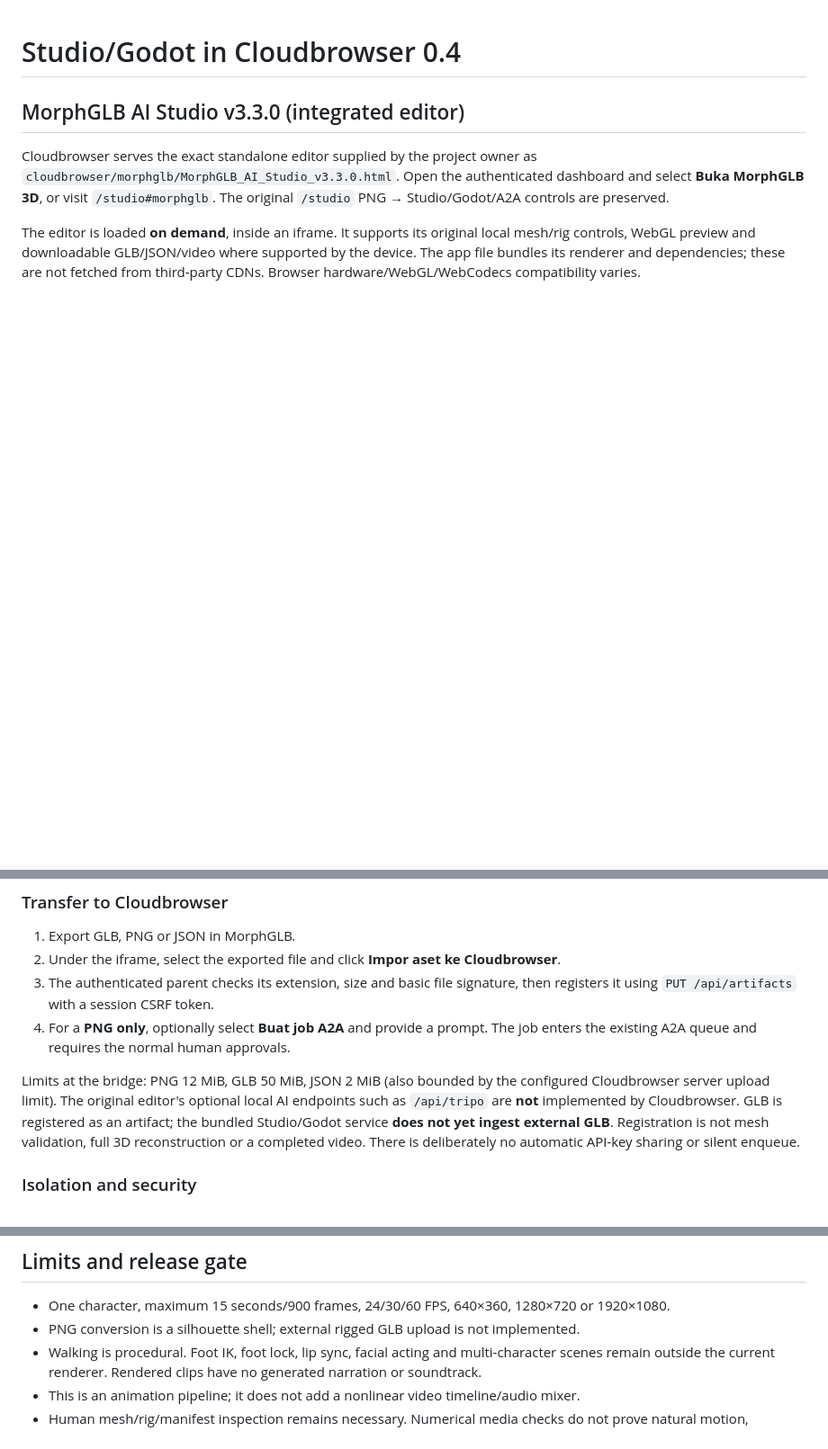
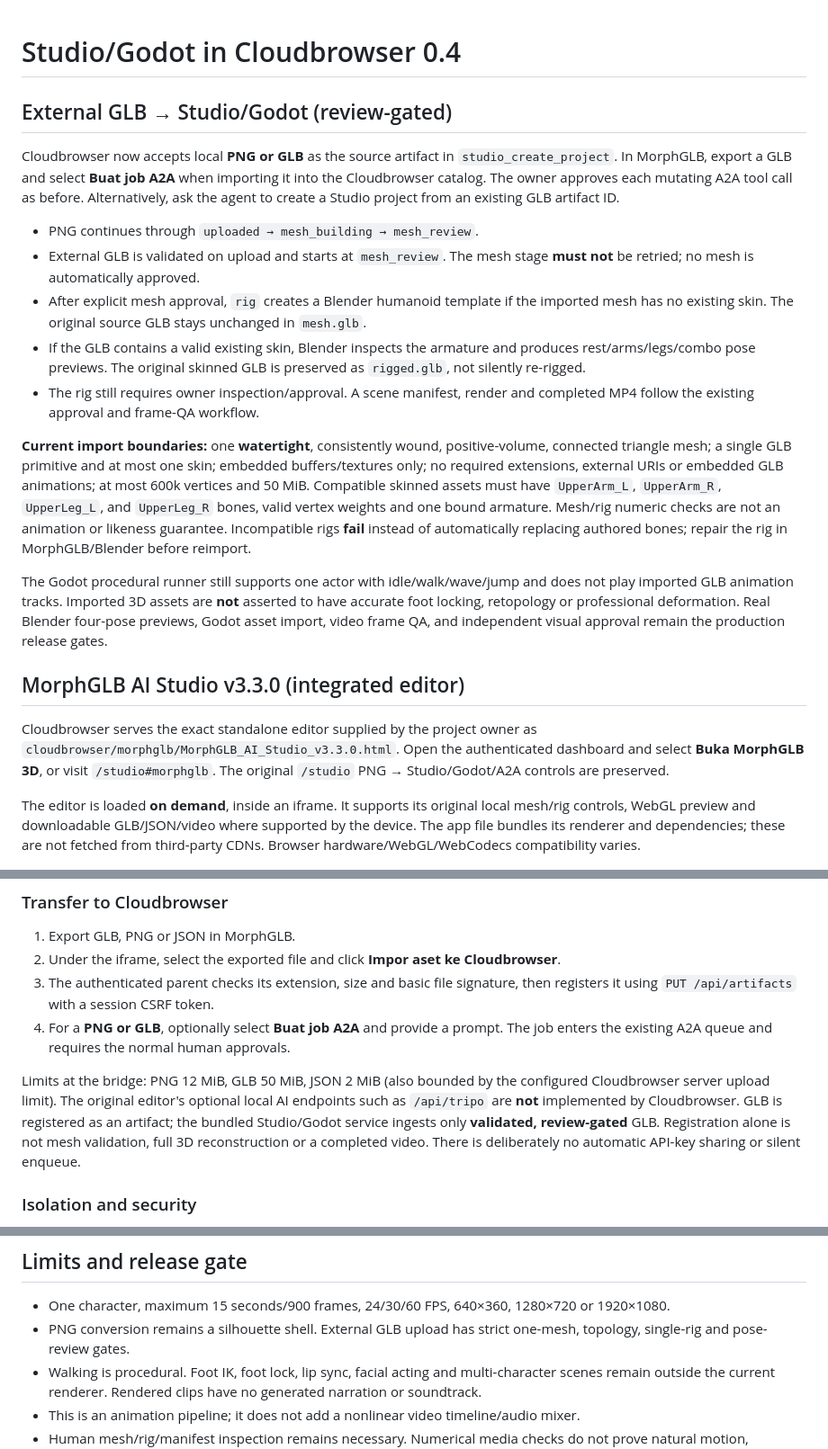
Before and after one commit to StrategyG/Cloudbrowser, a Markdown page: docs/STUDIO.md, 3 parts joined by grey strips. Shown at 90% size. GitHub-like rendering; blank space fills up the shorter version.

Commit message:
docs(studio): describe GLB import, rig preservation, limitations and approval gates

```diff
--- a/docs/STUDIO.md
+++ b/docs/STUDIO.md
@@ -1,4 +1,40 @@
 # Studio/Godot in Cloudbrowser 0.4
+
+## External GLB → Studio/Godot (review-gated)
+
+Cloudbrowser now accepts local **PNG or GLB** as the source artifact in
+`studio_create_project`. In MorphGLB, export a GLB and select **Buat job A2A**
+when importing it into the Cloudbrowser catalog. The owner approves each
+mutating A2A tool call as before. Alternatively, ask the agent to create a
+Studio project from an existing GLB artifact ID.
+
+- PNG continues through `uploaded → mesh_building → mesh_review`.
+- External GLB is validated on upload and starts at `mesh_review`. The mesh
+  stage **must not** be retried; no mesh is automatically approved.
+- After explicit mesh approval, `rig` creates a Blender humanoid template
+  if the imported mesh has no existing skin. The original source GLB stays
+  unchanged in `mesh.glb`.
+- If the GLB contains a valid existing skin, Blender inspects the armature
+  and produces rest/arms/legs/combo pose previews. The original skinned
+  GLB is preserved as `rigged.glb`, not silently re-rigged.
+- The rig still requires owner inspection/approval. A scene manifest, render
+  and completed MP4 follow the existing approval and frame-QA workflow.
+
+**Current import boundaries:** one **watertight**, consistently wound,
+positive-volume, connected triangle mesh; a single GLB primitive and at most
+one skin; embedded buffers/textures only; no required extensions, external
+URIs or embedded GLB animations; at most 600k vertices and 50 MiB. Compatible
+skinned assets must have `UpperArm_L`, `UpperArm_R`, `UpperLeg_L`, and
+`UpperLeg_R` bones, valid vertex weights and one bound armature.
+Mesh/rig numeric checks are not an animation or likeness guarantee.
+Incompatible rigs **fail** instead of automatically replacing authored
+bones; repair the rig in MorphGLB/Blender before reimport.
+
+The Godot procedural runner still supports one actor with idle/walk/wave/jump
+and does not play imported GLB animation tracks. Imported 3D assets are
+**not** asserted to have accurate foot locking, retopology or professional
+deformation. Real Blender four-pose previews, Godot asset import, video frame
+QA, and independent visual approval remain the production release gates.
 
 ## MorphGLB AI Studio v3.3.0 (integrated editor)
 
@@ -18,14 +54,14 @@ from third-party CDNs. Browser hardware/WebGL/WebCodecs compatibility varies.
 2. Under the iframe, select the exported file and click **Impor aset ke Cloudbrowser**.
 3. The authenticated parent checks its extension, size and basic file signature, then
    registers it using `PUT /api/artifacts` with a session CSRF token.
-4. For a **PNG only**, optionally select **Buat job A2A** and provide a prompt. The job
+4. For a **PNG or GLB**, optionally select **Buat job A2A** and provide a prompt. The job
    enters the existing A2A queue and requires the normal human approvals.
 
 Limits at the bridge: PNG 12 MiB, GLB 50 MiB, JSON 2 MiB (also bounded by the configured
 Cloudbrowser server upload limit). The original editor's optional local AI endpoints
 such as `/api/tripo` are **not** implemented by Cloudbrowser. GLB is registered as
-an artifact; the bundled Studio/Godot service **does not yet ingest external GLB**.
-Registration is not mesh validation, full 3D reconstruction or a completed video.
+an artifact; the bundled Studio/Godot service ingests only **validated, review-gated** GLB.
+Registration alone is not mesh validation, full 3D reconstruction or a completed video.
 There is deliberately no automatic API-key sharing or silent enqueue.
 
 ### Isolation and security
@@ -123,7 +159,7 @@ worker from reclaiming the first worker's running jobs in the same workspace.
 ## Limits and release gate
 
 - One character, maximum 15 seconds/900 frames, 24/30/60 FPS, 640×360, 1280×720 or 1920×1080.
-- PNG conversion is a silhouette shell; external rigged GLB upload is not implemented.
+- PNG conversion remains a silhouette shell. External GLB upload has strict one-mesh, topology, single-rig and pose-review gates.
 - Walking is procedural. Foot IK, foot lock, lip sync, facial acting and multi-character scenes
   remain outside the current renderer. Rendered clips have no generated narration or soundtrack.
 - This is an animation pipeline; it does not add a nonlinear video timeline/audio mixer.
```
